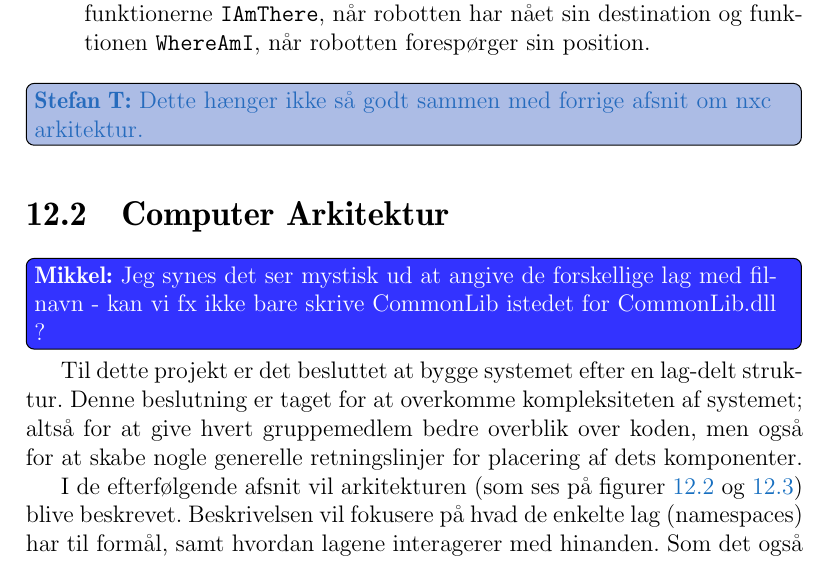
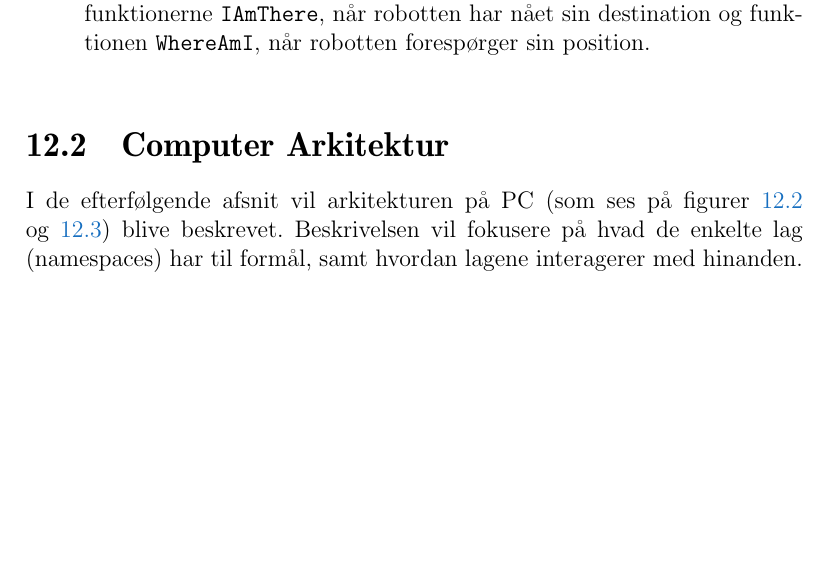
Before and after one commit to Thalmann/sw505-rapport, a LaTeX thesis (main.tex, which reads indhold/systemarkitektur.tex): part of page 81 of 115, cut so that both start at the same text, the shorter picture padded with empty space. Compiled offline with pdfLaTeX.

Commit message:
Removed first paragraph to make the text flow better according to previous section

```diff
--- a/indhold/systemarkitektur.tex
+++ b/indhold/systemarkitektur.tex
@@ -1,11 +1,6 @@
-\thilemann{Dette hænger ikke så godt sammen med forrige afsnit om nxc arkitektur.}
 \label{arkitektur}
 \section{Computer Arkitektur}
-\mikkel{Jeg synes det ser mystisk ud at angive de forskellige lag med filnavn - kan vi fx ikke bare skrive CommonLib istedet for CommonLib.dll ?}
-Til dette projekt er det besluttet at bygge systemet efter en lag-delt struktur.
-Denne beslutning er taget for at overkomme kompleksiteten af systemet; altså for at give hvert gruppemedlem bedre overblik over koden, men også for at skabe nogle generelle retningslinjer for placering af dets komponenter.
-
-I de efterfølgende afsnit vil arkitekturen (som ses på  \cref{arkitektur:klassediagram:1,arkitektur:klassediagram:2}) blive beskrevet.
+I de efterfølgende afsnit vil arkitekturen på PC (som ses på  \cref{arkitektur:klassediagram:1,arkitektur:klassediagram:2}) blive beskrevet.
 Beskrivelsen vil fokusere på hvad de enkelte lag (namespaces) har til formål, samt hvordan lagene interagerer med hinanden.
 Som det også ses på figurerne, er det kun de ydre associationer, der er angivet for at simplificere beskrivelsen af systemet.
 Som det første beskrives \lstinline[style=csharp]!CommonLib.dll! i \cref{arkitektur:commonlib}, da systemets lag alle holder referencer hertil.
```
